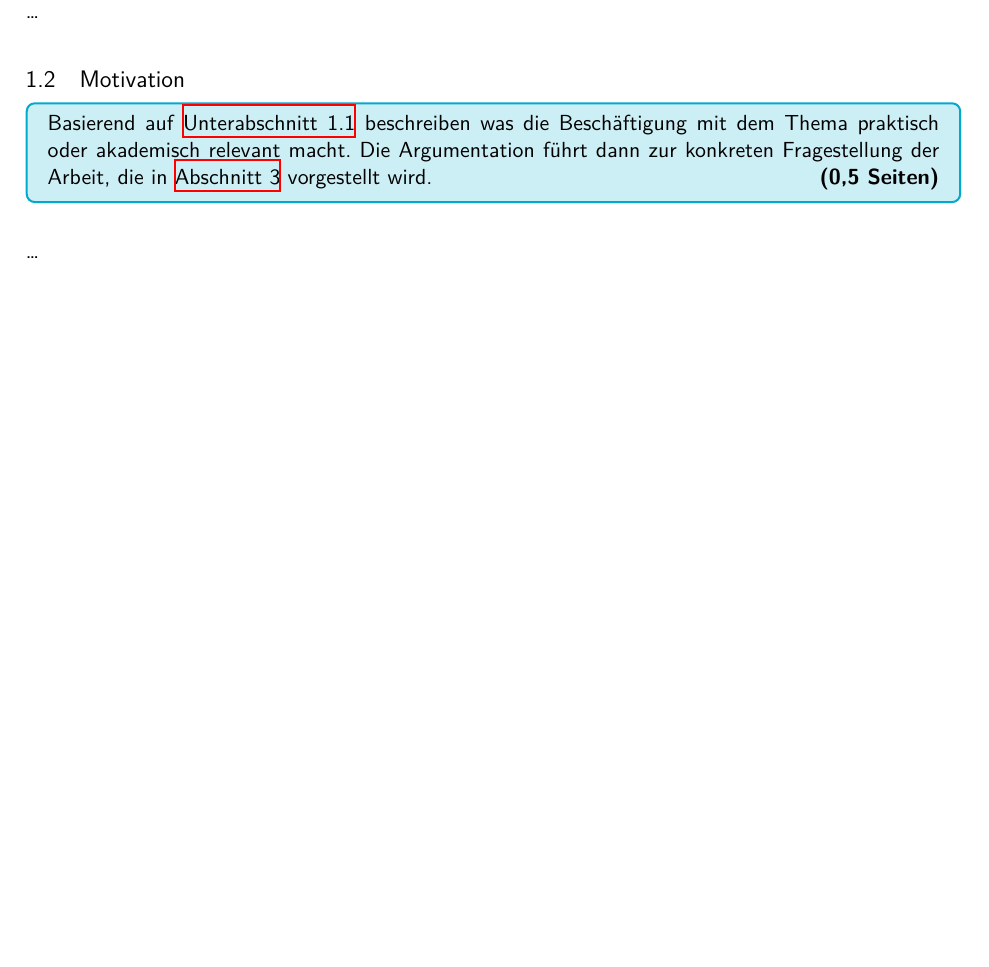
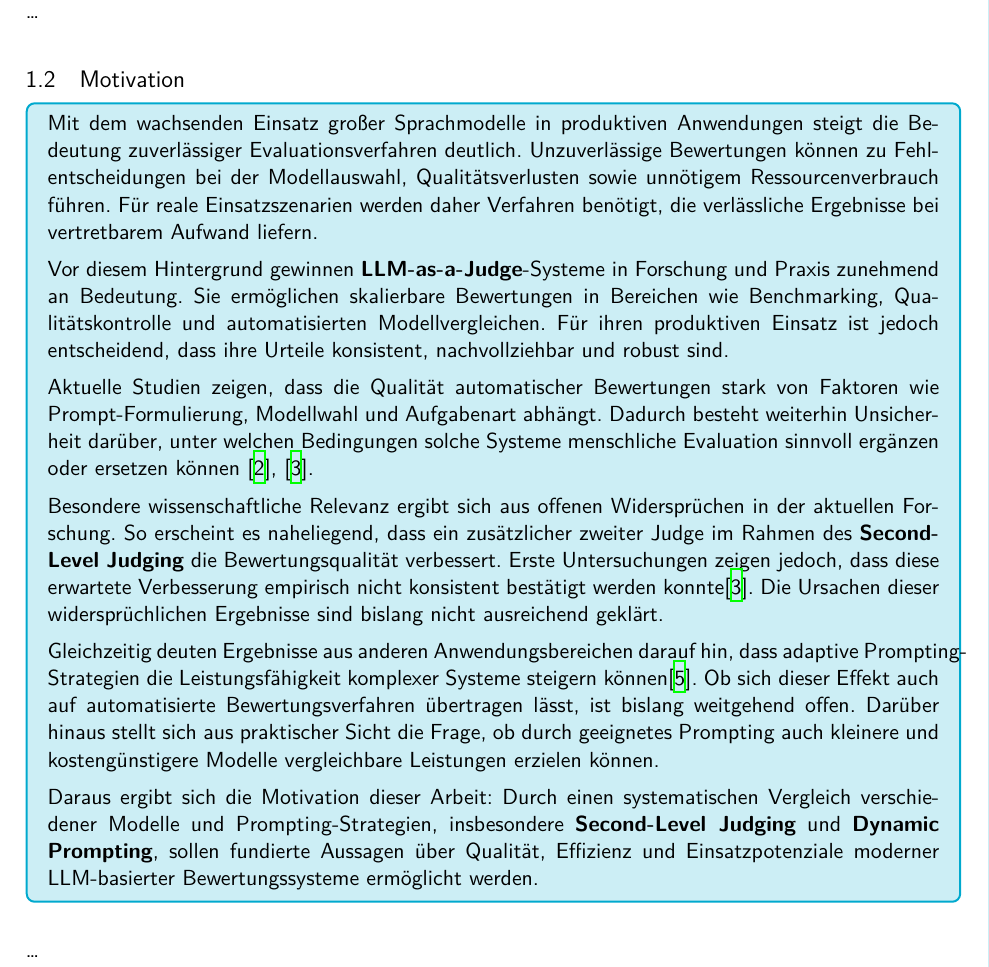
Before and after one commit to malkinauf/LLM-as-a-judge, a LaTeX thesis (proposal-thesis/proposal_studentname.tex): part of page 2 of 7, cut so that both start at the same text, the shorter picture padded with empty space. Compiled offline with XeLaTeX; a missing font is replaced by an installed copy or a similar font.

Commit message:
Add Motivation(proposal) and Papers

```diff
--- a/proposal-thesis/proposal_studentname.tex
+++ b/proposal-thesis/proposal_studentname.tex
@@ -85,7 +85,18 @@
 \label{sub:motivation}
 
 \iflanguage{ngerman}
-{\hint{(0,5 Seiten)}{Basierend auf \autoref{sub:introduction} beschreiben was die Beschäftigung mit dem Thema praktisch oder akademisch relevant macht. Die Argumentation führt dann zur konkreten Fragestellung der Arbeit, die in \autoref{sec:problem_statement} vorgestellt wird.}}
+{\hint{}{
+		Mit dem wachsenden Einsatz großer Sprachmodelle in produktiven Anwendungen steigt die Bedeutung zuverlässiger Evaluationsverfahren deutlich. Unzuverlässige Bewertungen können zu Fehlentscheidungen bei der Modellauswahl, Qualitätsverlusten sowie unnötigem Ressourcenverbrauch führen. Für reale Einsatzszenarien werden daher Verfahren benötigt, die verlässliche Ergebnisse bei vertretbarem Aufwand liefern.
+
+		Vor diesem Hintergrund gewinnen \textbf{LLM-as-a-Judge}-Systeme in Forschung und Praxis zunehmend an Bedeutung. Sie ermöglichen skalierbare Bewertungen in Bereichen wie Benchmarking, Qualitätskontrolle und automatisierten Modellvergleichen. Für ihren produktiven Einsatz ist jedoch entscheidend, dass ihre Urteile konsistent, nachvollziehbar und robust sind.
+
+		Aktuelle Studien zeigen, dass die Qualität automatischer Bewertungen stark von Faktoren wie Prompt-Formulierung, Modellwahl und Aufgabenart abhängt. Dadurch besteht weiterhin Unsicherheit darüber, unter welchen Bedingungen solche Systeme menschliche Evaluation sinnvoll ergänzen oder ersetzen können \cite{zheng2023judging,biskupski2026evaluating}.
+
+		Besondere wissenschaftliche Relevanz ergibt sich aus offenen Widersprüchen in der aktuellen Forschung. So erscheint es naheliegend, dass ein zusätzlicher zweiter Judge im Rahmen des \textbf{Second-Level Judging} die Bewertungsqualität verbessert. Erste Untersuchungen zeigen jedoch, dass diese erwartete Verbesserung empirisch nicht konsistent bestätigt werden konnte\cite{biskupski2026evaluating}. Die Ursachen dieser widersprüchlichen Ergebnisse sind bislang nicht ausreichend geklärt.
+
+		Gleichzeitig deuten Ergebnisse aus anderen Anwendungsbereichen darauf hin, dass adaptive Prompting-Strategien die Leistungsfähigkeit komplexer Systeme steigern können\cite{huynh2025dynamic}. Ob sich dieser Effekt auch auf automatisierte Bewertungsverfahren übertragen lässt, ist bislang weitgehend offen. Darüber hinaus stellt sich aus praktischer Sicht die Frage, ob durch geeignetes Prompting auch kleinere und kostengünstigere Modelle vergleichbare Leistungen erzielen können.
+
+		Daraus ergibt sich die Motivation dieser Arbeit: Durch einen systematischen Vergleich verschiedener Modelle und Prompting-Strategien, insbesondere \textbf{Second-Level Judging} und \textbf{Dynamic Prompting}, sollen fundierte Aussagen über Qualität, Effizienz und Einsatzpotenziale moderner LLM-basierter Bewertungssysteme ermöglicht werden.}}
 {\hint{(half a page)}{Based on \autoref{sub:introduction}, describe what makes the topic worthwhile from a practical or academic point of view. The reasoning leads to the concrete problem statement in \autoref{sec:problem_statement}.}}
 
 \dots
```
Also changed, not shown: papers/biskupski2026evaluating_Evaluating the Reliability and Fidelity of Automated Judgment Systems of Large Language Models.pdf (added), papers/huynh2025dynamic_ Detecting Code Vulnerabilities using LLMs.pdf (added), papers/zheng2023judging_  Judging LLM-as-a-Judge with MT-Bench and Chatbot Arena.pdf (added), 2 other files.
